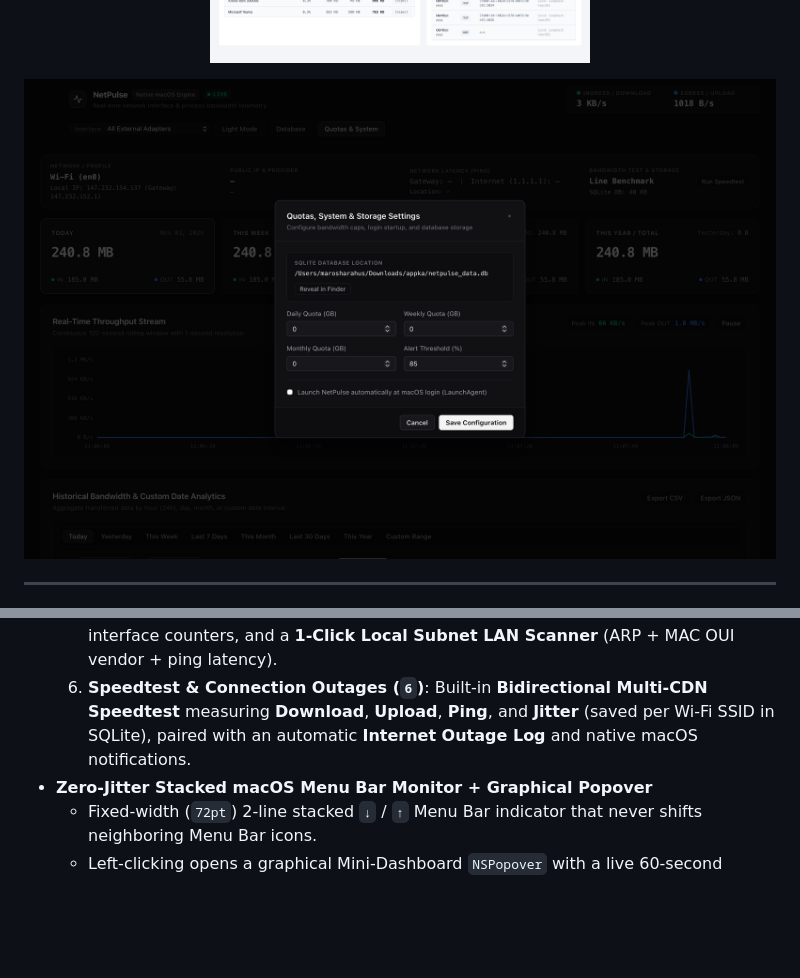
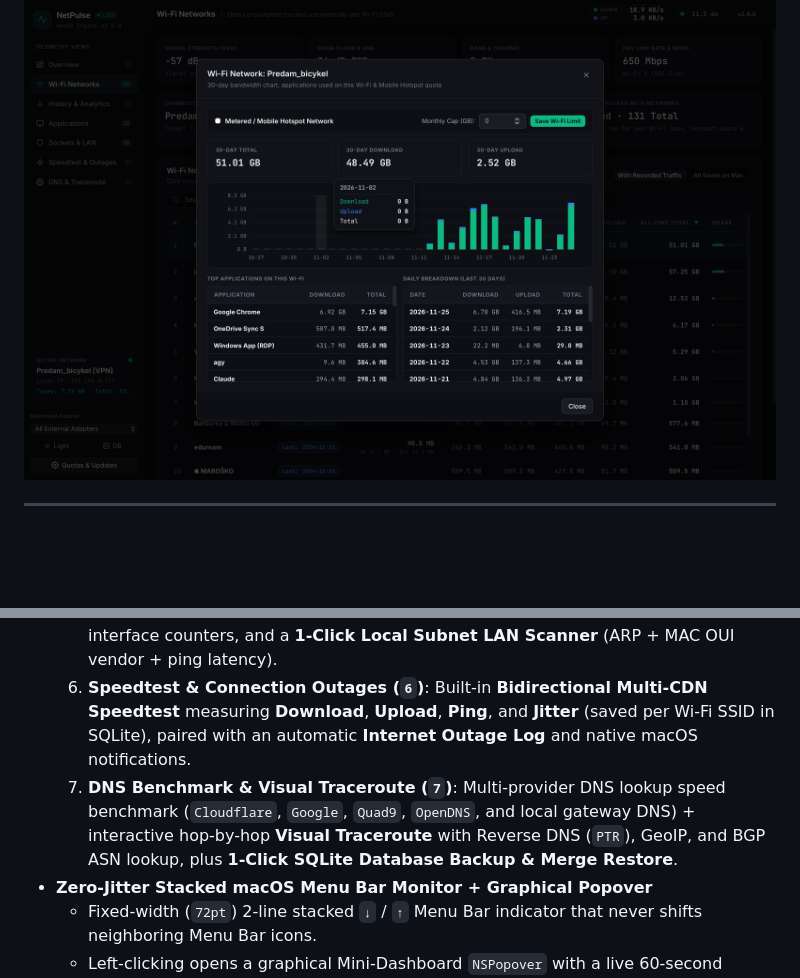
Before and after one commit to tpackolus/NetPulse, a Markdown page: README.md, 2 parts joined by grey strips. Drawn GitHub-style; pictures changed too: docs/netpulse-inspector.png, docs/netpulse-light.png; blank space fills up the shorter version.

```diff
--- a/README.md
+++ b/README.md
@@ -47,6 +47,7 @@ cd NetPulse
   4. **Applications & Processes (`4`)**: Sortable live & historical process bandwidth matrix with 24-hour per-app charts, active socket inspection, and 1-click `SIGTERM` termination.
   5. **Sockets, GeoIP & LAN Scanner (`5`)**: Live TCP/UDP socket audit with Team Cymru BGP ASN/ISP resolution, ISO country codes, port security heuristics, hardware/VPN interface counters, and a **1-Click Local Subnet LAN Scanner** (ARP + MAC OUI vendor + ping latency).
   6. **Speedtest & Connection Outages (`6`)**: Built-in **Bidirectional Multi-CDN Speedtest** measuring **Download**, **Upload**, **Ping**, and **Jitter** (saved per Wi-Fi SSID in SQLite), paired with an automatic **Internet Outage Log** and native macOS notifications.
+  7. **DNS Benchmark & Visual Traceroute (`7`)**: Multi-provider DNS lookup speed benchmark (`Cloudflare`, `Google`, `Quad9`, `OpenDNS`, and local gateway DNS) + interactive hop-by-hop **Visual Traceroute** with Reverse DNS (`PTR`), GeoIP, and BGP ASN lookup, plus **1-Click SQLite Database Backup & Merge Restore**.
 - **Zero-Jitter Stacked macOS Menu Bar Monitor + Graphical Popover**
   - Fixed-width (`72pt`) 2-line stacked `↓` / `↑` Menu Bar indicator that never shifts neighboring Menu Bar icons.
   - Left-clicking opens a graphical Mini-Dashboard `NSPopover` with a live 60-second sparkline, Wi-Fi signal strength, ping, daily/weekly/monthly counters, and top active processes (`0% CPU` when closed).
```
Also changed, not shown: other parts of README.md (+3 -3 lines), docs/netpulse-dark.png, 13 other files.
